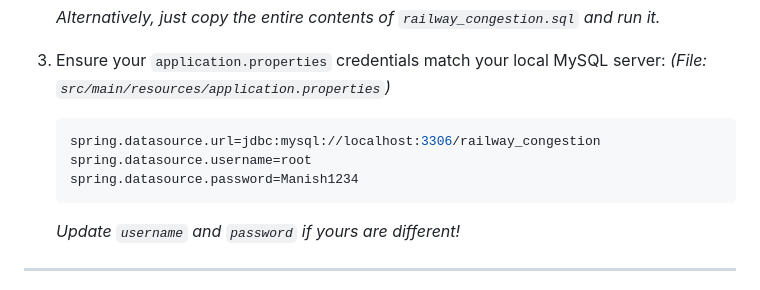
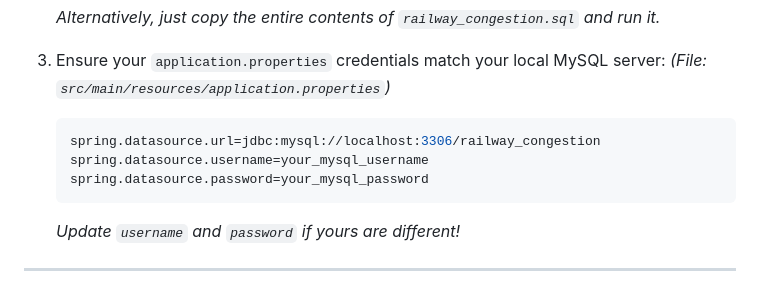
Before and after one commit to divyanshu-dev02/RailWatch, a Markdown page: SETUP.md, the part around the change. Rendered like a GitHub page.

Commit message:
Remove hard-coded database credentials

````diff
--- a/SETUP.md
+++ b/SETUP.md
@@ -25,8 +25,8 @@ Welcome to the **RailWatch** setup guide! This document explains how to set up,
    *(File: `src/main/resources/application.properties`)*
    ```properties
    spring.datasource.url=jdbc:mysql://localhost:3306/railway_congestion
-   spring.datasource.username=root
-   spring.datasource.password=Manish1234
+   spring.datasource.username=your_mysql_username
+   spring.datasource.password=your_mysql_password
    ```
    *Update `username` and `password` if yours are different!*
 
````
